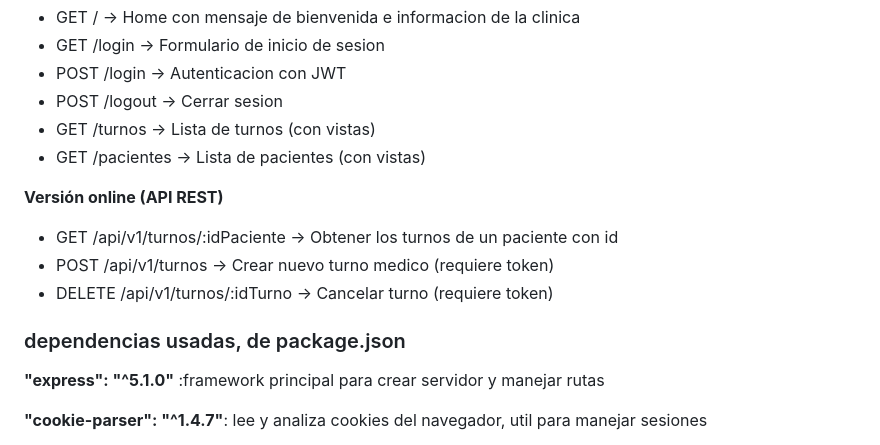
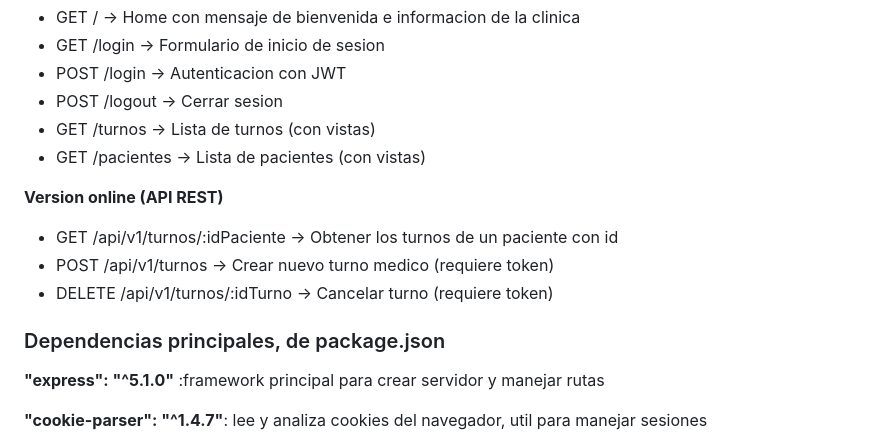
Before and after one commit to shimmad/progra-3-grupo, a Markdown page: TP3-ClinicaSalud+/src/README.md, the part around one of its changes. Rendered like a GitHub page.

```diff
--- a/TP3-ClinicaSalud+/src/README.md
+++ b/TP3-ClinicaSalud+/src/README.md
@@ -85,13 +85,13 @@ Se usa la carpeta public, donde se guardan archivos estaticos como .css o img. y
 - GET	/turnos -> Lista de turnos (con vistas)
 - GET	/pacientes -> Lista de pacientes (con vistas)
 
-**Versión online (API REST)**
+**Version online (API REST)**
 
 - GET /api/v1/turnos/:idPaciente -> Obtener los turnos de un paciente con id
 - POST /api/v1/turnos -> Crear nuevo turno medico (requiere token)
 - DELETE /api/v1/turnos/:idTurno -> Cancelar turno (requiere token)
 
-### dependencias usadas, de package.json
+### Dependencias principales, de package.json
 
 **"express": "^5.1.0"** :framework principal para crear servidor y manejar rutas
 
```
Also changed, not shown: other parts of TP3-ClinicaSalud+/src/README.md (+20 -20 lines).
